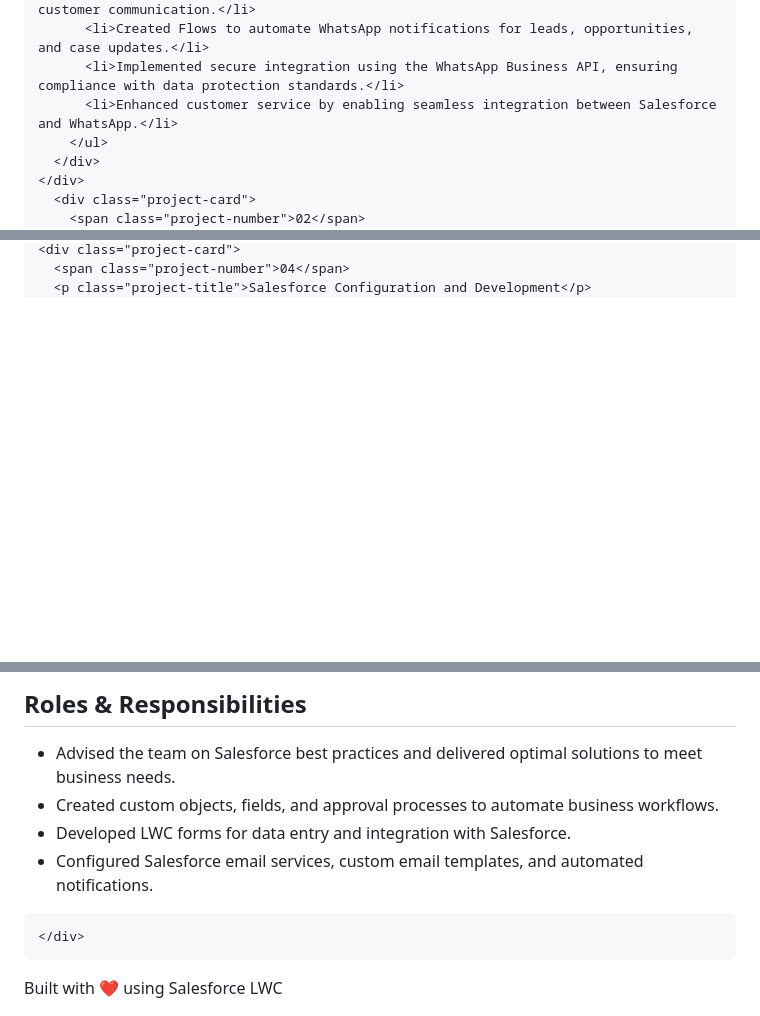
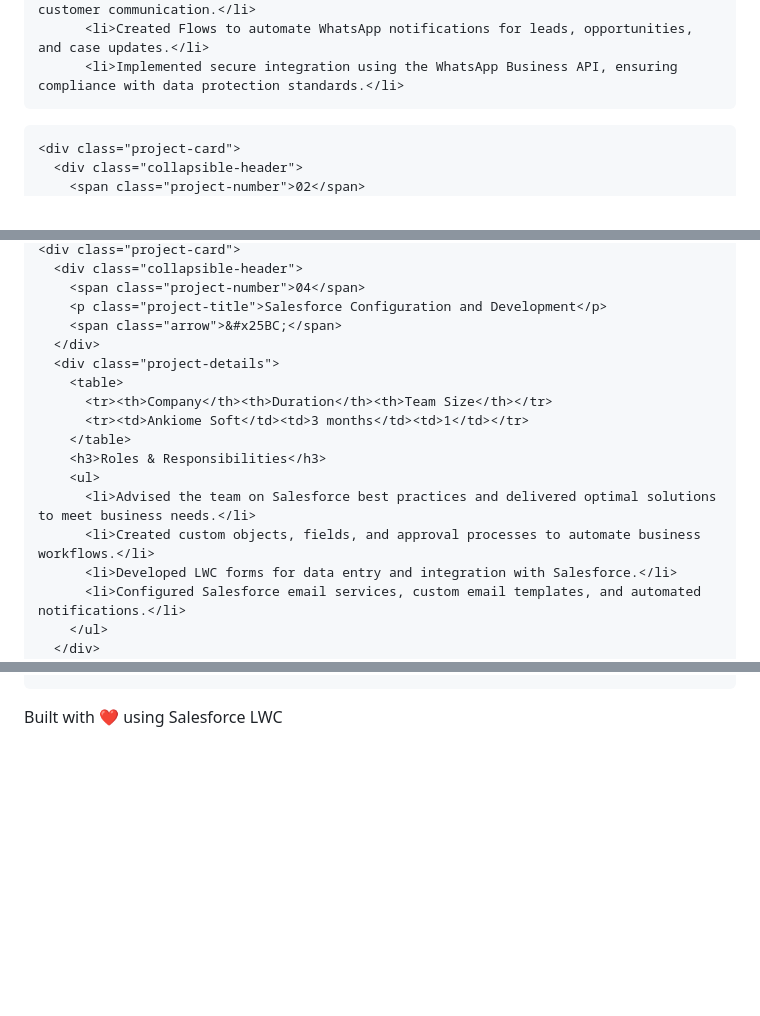
Before and after one commit to vikyroy12/Portfilo, a Markdown page: README.md, 3 parts joined by grey strips. Drawn GitHub-style; blank space fills up the shorter version.

```diff
--- a/README.md
+++ b/README.md
@@ -190,10 +190,9 @@
           <li>Configured and implemented Salesforce integration with WhatsApp for real-time customer communication.</li>
           <li>Created Flows to automate WhatsApp notifications for leads, opportunities, and case updates.</li>
           <li>Implemented secure integration using the WhatsApp Business API, ensuring compliance with data protection standards.</li>
-          <li>Enhanced customer service by enabling seamless integration between Salesforce and WhatsApp.</li>
-        </ul>
-      </div>
-    </div>
-      <div class="project-card">
+
+<!-- Project 02 -->
+    <div class="project-card">
+      <div class="collapsible-header">
         <span class="project-number">02</span>
         <p class="project-title">Salesforce Configuration and Development</p>
@@ -251,4 +240,20 @@
     <div class="project-card">
-      <span class="project-number">04</span>
-      <p class="project-title">Salesforce Configuration and Development</p>
+      <div class="collapsible-header">
+        <span class="project-number">04</span>
+        <p class="project-title">Salesforce Configuration and Development</p>
+        <span class="arrow">&#x25BC;</span>
+      </div>
+      <div class="project-details">
+        <table>
+          <tr><th>Company</th><th>Duration</th><th>Team Size</th></tr>
+          <tr><td>Ankiome Soft</td><td>3 months</td><td>1</td></tr>
+        </table>
+        <h3>Roles & Responsibilities</h3>
+        <ul>
+          <li>Advised the team on Salesforce best practices and delivered optimal solutions to meet business needs.</li>
+          <li>Created custom objects, fields, and approval processes to automate business workflows.</li>
+          <li>Developed LWC forms for data entry and integration with Salesforce.</li>
+          <li>Configured Salesforce email services, custom email templates, and automated notifications.</li>
+        </ul>
+      </div>
     </div>
@@ -268,17 +261,5 @@
   </div>
 
-  <h2>Roles & Responsibilities</h2>
-  <ul>
-      <li>Advised the team on Salesforce best practices and delivered optimal solutions to meet business needs.</li>
-      <li>Created custom objects, fields, and approval processes to automate business workflows.</li>
-      <li>Developed LWC forms for data entry and integration with Salesforce.</li>
-      <li>Configured Salesforce email services, custom email templates, and automated notifications.</li>
-  </ul>
-</div>
-  </div>
-
-
-    </div>
   </section>
  <!--  footer Section Design-->
 
```
Also changed, not shown: other parts of README.md (+23 -45 lines).
